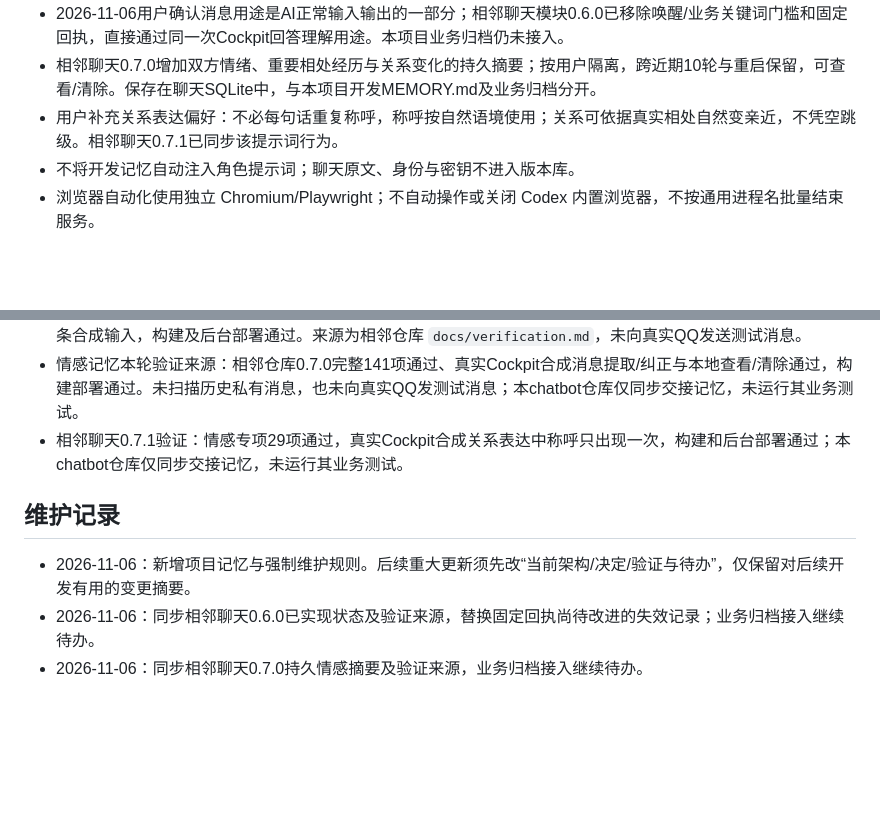
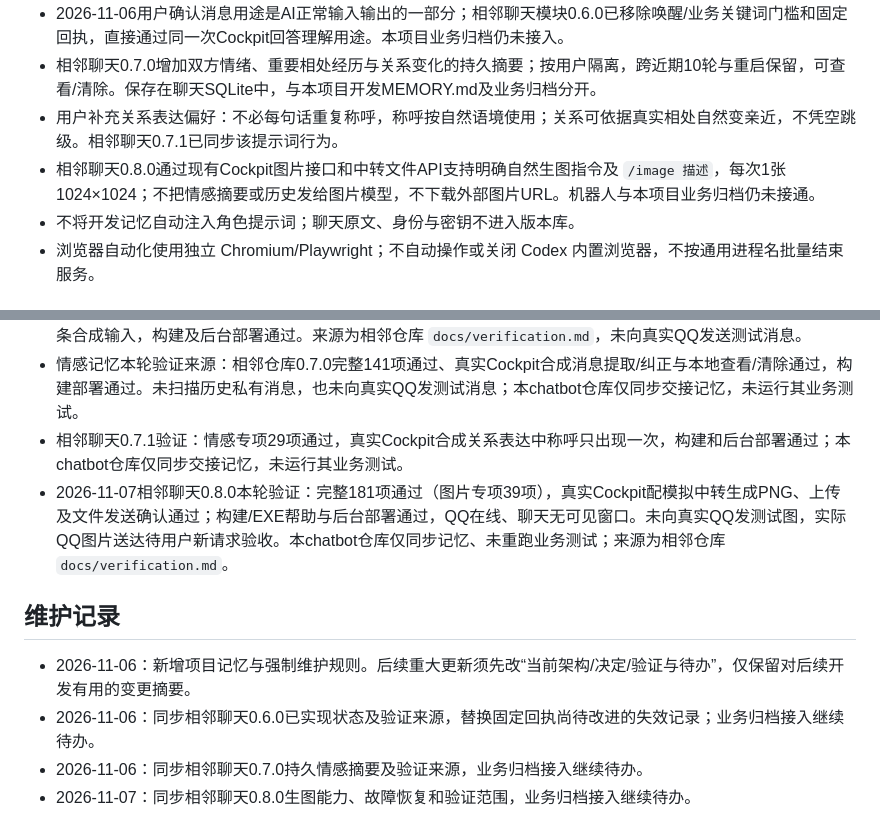
Before and after one commit to Deng919/qqchatbot, a Markdown page: MEMORY.md, 2 parts joined by grey strips. GitHub-like rendering; blank space fills up the shorter version.

Commit message:
docs: sync chat 0.8.0 Cockpit image capability

```diff
--- a/MEMORY.md
+++ b/MEMORY.md
@@ -24,6 +24,7 @@
 - 2026-11-06用户确认消息用途是AI正常输入输出的一部分；相邻聊天模块0.6.0已移除唤醒/业务关键词门槛和固定回执，直接通过同一次Cockpit回答理解用途。本项目业务归档仍未接入。
 - 相邻聊天0.7.0增加双方情绪、重要相处经历与关系变化的持久摘要；按用户隔离，跨近期10轮与重启保留，可查看/清除。保存在聊天SQLite中，与本项目开发MEMORY.md及业务归档分开。
 - 用户补充关系表达偏好：不必每句话重复称呼，称呼按自然语境使用；关系可依据真实相处自然变亲近，不凭空跳级。相邻聊天0.7.1已同步该提示词行为。
+- 相邻聊天0.8.0通过现有Cockpit图片接口和中转文件API支持明确自然生图指令及 `/image 描述`，每次1张1024×1024；不把情感摘要或历史发给图片模型，不下载外部图片URL。机器人与本项目业务归档仍未接通。
 - 不将开发记忆自动注入角色提示词；聊天原文、身份与密钥不进入版本库。
 - 浏览器自动化使用独立 Chromium/Playwright；不自动操作或关闭 Codex 内置浏览器，不按通用进程名批量结束服务。
 
@@ -35,9 +36,11 @@
 - 相邻聊天0.6.0历史验证：完整仓库113 passed（旧唤醒/分流/模式用例已替换），真实Cockpit配合模拟中转验证4条合成输入，构建及后台部署通过。来源为相邻仓库 `docs/verification.md`，未向真实QQ发送测试消息。
 - 情感记忆本轮验证来源：相邻仓库0.7.0完整141项通过、真实Cockpit合成消息提取/纠正与本地查看/清除通过，构建部署通过。未扫描历史私有消息，也未向真实QQ发测试消息；本chatbot仓库仅同步交接记忆，未运行其业务测试。
 - 相邻聊天0.7.1验证：情感专项29项通过，真实Cockpit合成关系表达中称呼只出现一次，构建和后台部署通过；本chatbot仓库仅同步交接记忆，未运行其业务测试。
+- 2026-11-07相邻聊天0.8.0本轮验证：完整181项通过（图片专项39项），真实Cockpit配模拟中转生成PNG、上传及文件发送确认通过；构建/EXE帮助与后台部署通过，QQ在线、聊天无可见窗口。未向真实QQ发测试图，实际QQ图片送达待用户新请求验收。本chatbot仓库仅同步记忆、未重跑业务测试；来源为相邻仓库 `docs/verification.md`。
 
 ## 维护记录
 
 - 2026-11-06：新增项目记忆与强制维护规则。后续重大更新须先改“当前架构/决定/验证与待办”，仅保留对后续开发有用的变更摘要。
 - 2026-11-06：同步相邻聊天0.6.0已实现状态及验证来源，替换固定回执尚待改进的失效记录；业务归档接入继续待办。
 - 2026-11-06：同步相邻聊天0.7.0持久情感摘要及验证来源，业务归档接入继续待办。
+- 2026-11-07：同步相邻聊天0.8.0生图能力、故障恢复和验证范围，业务归档接入继续待办。
```
Also changed, not shown: other parts of MEMORY.md (+1 -1 lines).
